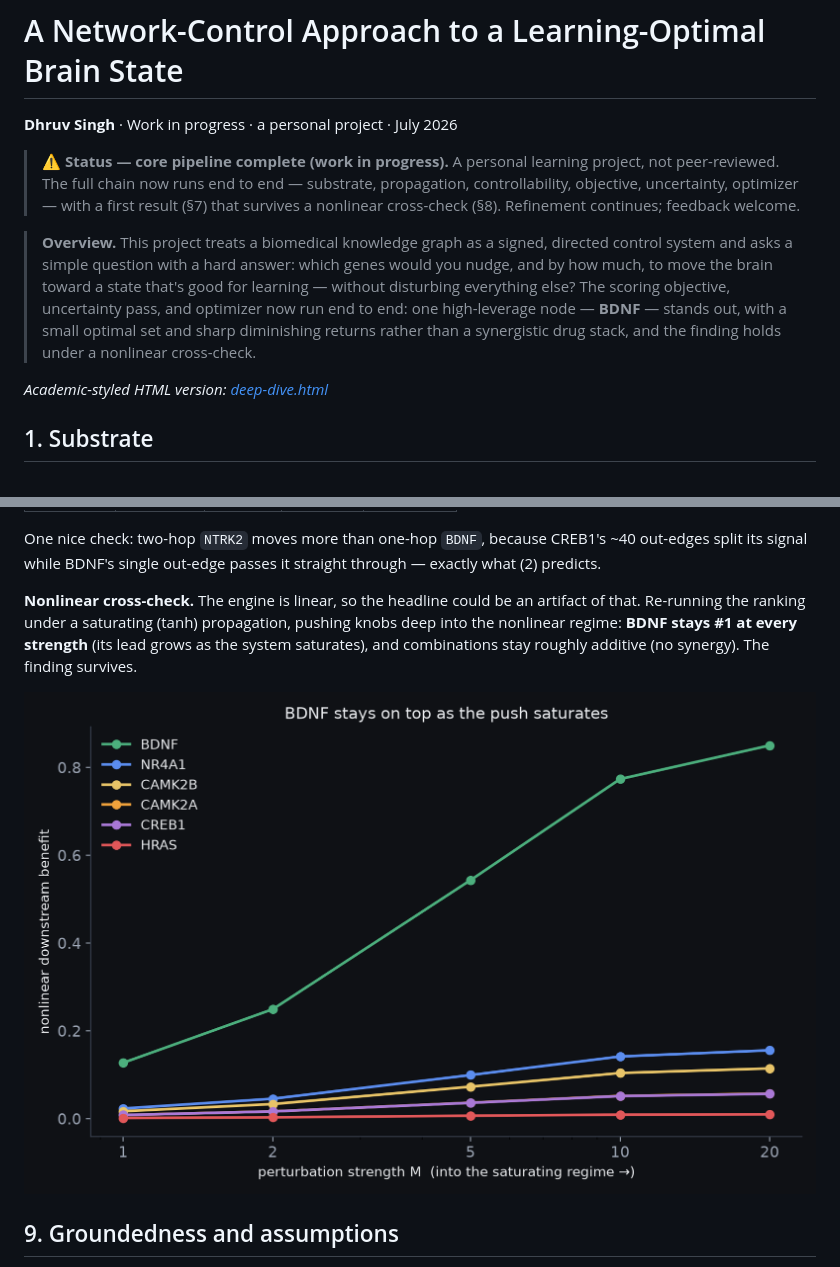
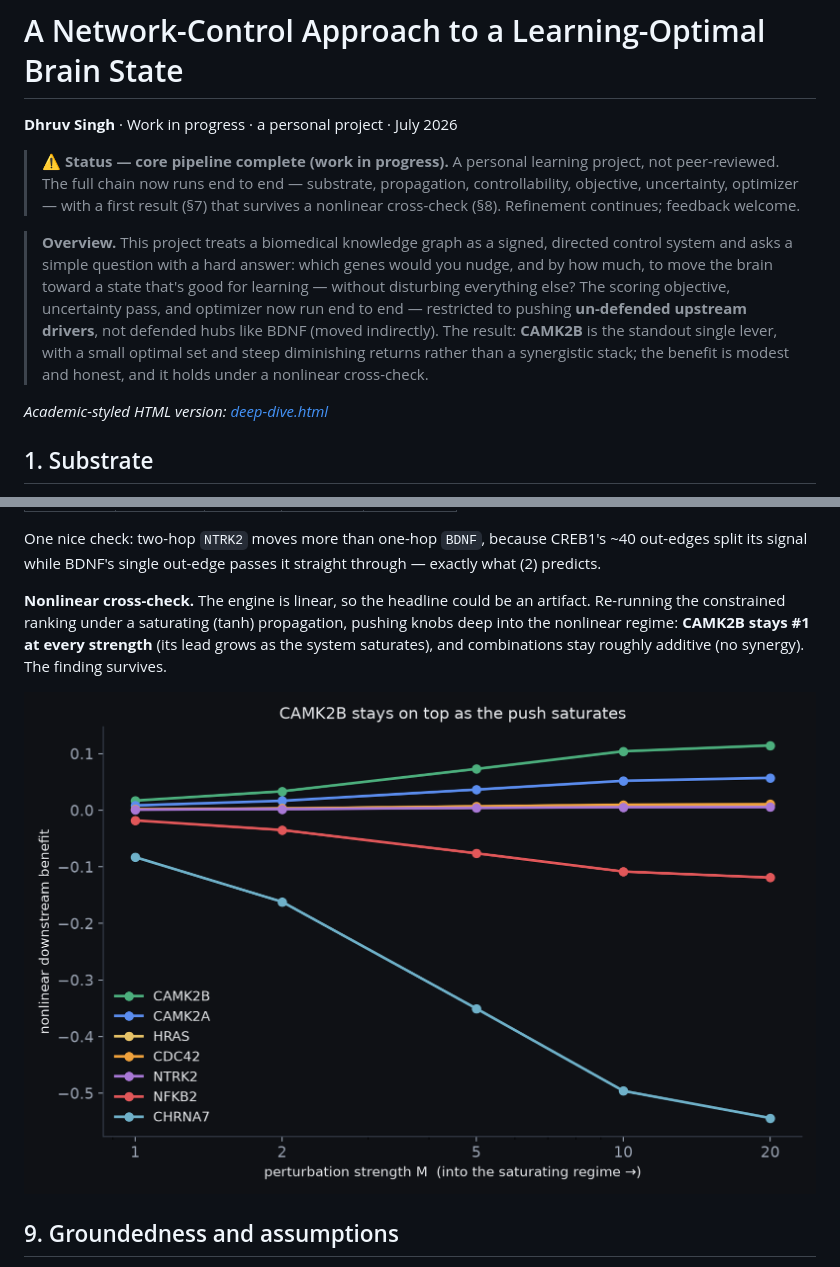
Before and after one commit to DhruvSingh0905/cognitive-substrate-map, a Markdown page: docs/deep-dive.md, 2 parts joined by grey strips. Rendered like a GitHub page; pictures changed too: docs/assets/pressure_test.png.

```diff
--- a/docs/deep-dive.md
+++ b/docs/deep-dive.md
@@ -4,7 +4,7 @@
 
 > ⚠️ **Status — core pipeline complete (work in progress).** A personal learning project, not peer-reviewed. The full chain now runs end to end — substrate, propagation, controllability, objective, uncertainty, optimizer — with a first result (§7) that survives a nonlinear cross-check (§8). Refinement continues; feedback welcome.
 
-> **Overview.** This project treats a biomedical knowledge graph as a signed, directed control system and asks a simple question with a hard answer: which genes would you nudge, and by how much, to move the brain toward a state that's good for learning — without disturbing everything else? The scoring objective, uncertainty pass, and optimizer now run end to end: one high-leverage node — **BDNF** — stands out, with a small optimal set and sharp diminishing returns rather than a synergistic drug stack, and the finding holds under a nonlinear cross-check.
+> **Overview.** This project treats a biomedical knowledge graph as a signed, directed control system and asks a simple question with a hard answer: which genes would you nudge, and by how much, to move the brain toward a state that's good for learning — without disturbing everything else? The scoring objective, uncertainty pass, and optimizer now run end to end — restricted to pushing **un-defended upstream drivers**, not defended hubs like BDNF (moved indirectly). The result: **CAMK2B** is the standout single lever, with a small optimal set and steep diminishing returns rather than a synergistic stack; the benefit is modest and honest, and it holds under a nonlinear cross-check.
 
 *Academic-styled HTML version: [deep-dive.html](deep-dive.html)*
 
@@ -146,7 +148,7 @@ Test-driven throughout — each stage is gated by unit tests. The main sign chec
 
 One nice check: two-hop `NTRK2` moves more than one-hop `BDNF`, because CREB1's ~40 out-edges split its signal while BDNF's single out-edge passes it straight through — exactly what (2) predicts.
 
-**Nonlinear cross-check.** The engine is linear, so the headline could be an artifact of that. Re-running the ranking under a saturating (tanh) propagation, pushing knobs deep into the nonlinear regime: **BDNF stays #1 at every strength** (its lead grows as the system saturates), and combinations stay roughly additive (no synergy). The finding survives.
+**Nonlinear cross-check.** The engine is linear, so the headline could be an artifact. Re-running the constrained ranking under a saturating (tanh) propagation, pushing knobs deep into the nonlinear regime: **CAMK2B stays #1 at every strength** (its lead grows as the system saturates), and combinations stay roughly additive (no synergy). The finding survives.
 
 ![Figure 9 — nonlinear pressure test](assets/pressure_test.png)
 
```
Also changed, not shown: other parts of docs/deep-dive.md (+4 -2 lines), docs/assets/knob_bands.png, docs/assets/pareto_front.png, 10 other files.
